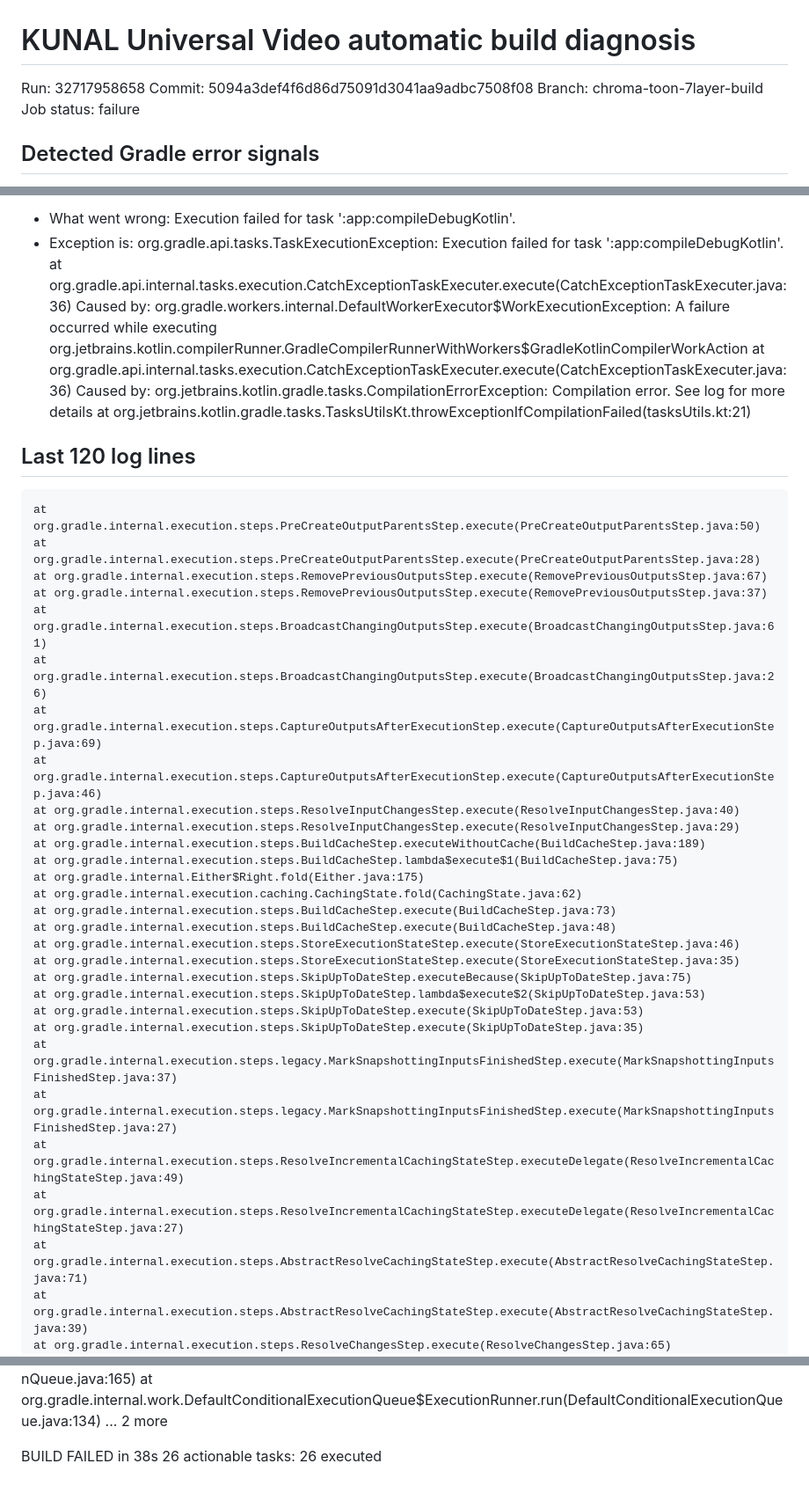
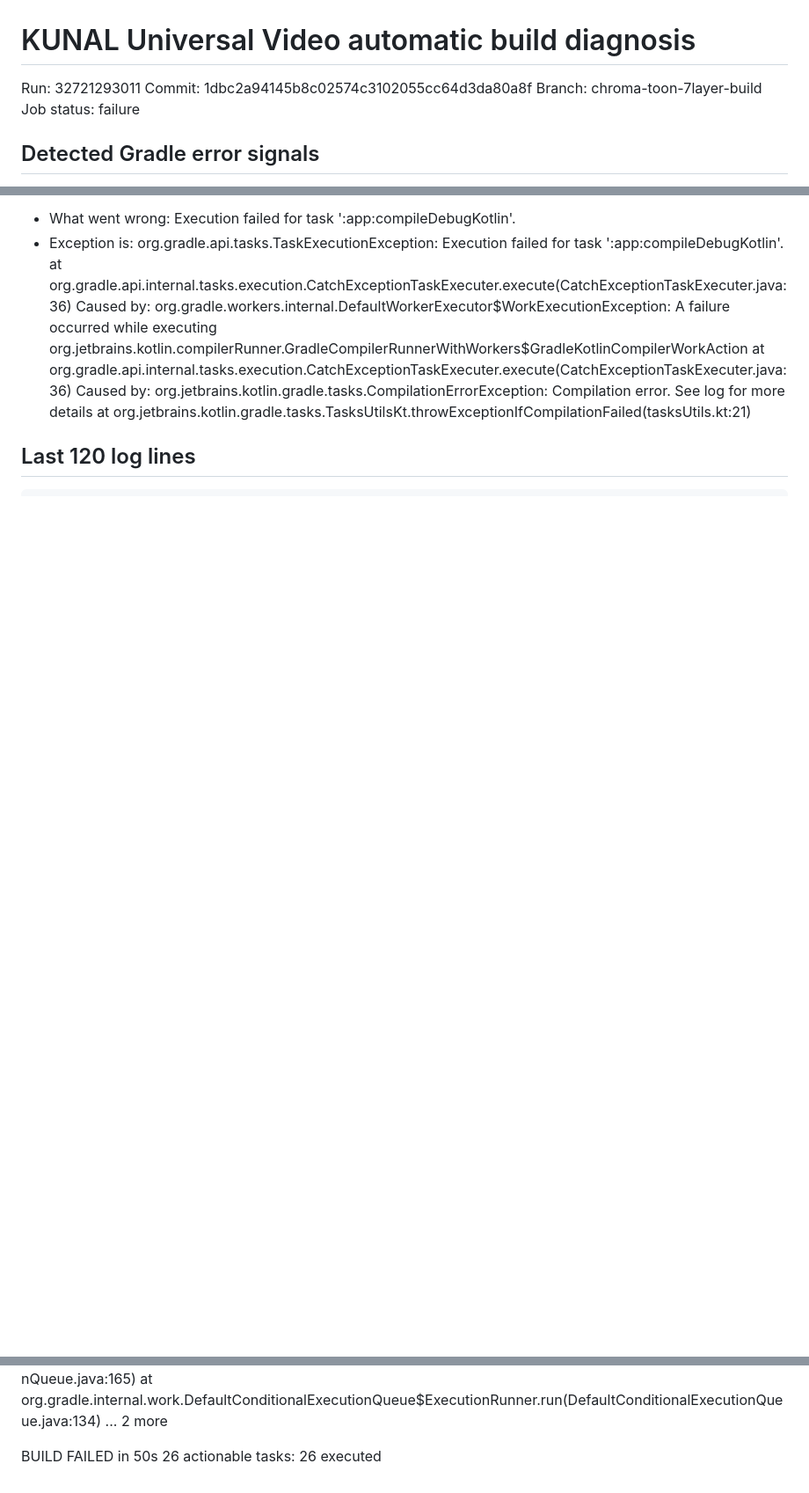
Before and after one commit to kunalledade959-bot/KUNAL-Universal-Video, a Markdown page: ci-results/latest-build-diagnosis.md, 3 parts joined by grey strips. Shown at 88% size. GitHub-like rendering; blank space fills up the shorter version.

Commit message:
ci: publish latest automatic build diagnosis

```diff
--- a/ci-results/latest-build-diagnosis.md
+++ b/ci-results/latest-build-diagnosis.md
@@ -1,7 +1,7 @@
 # KUNAL Universal Video automatic build diagnosis
 
-Run: 32717958658
-Commit: 5094a3def4f6d86d75091d3041aa9adbc7508f08
+Run: 32721293011
+Commit: 1dbc2a94145b8c02574c3102055cc64d3da80a8f
 Branch: chroma-toon-7layer-build
 Job status: failure
 
@@ -21,35 +22,6 @@ Caused by: org.jetbrains.kotlin.gradle.tasks.CompilationErrorException: Compilat
 	at org.jetbrains.kotlin.gradle.tasks.TasksUtilsKt.throwExceptionIfCompilationFailed(tasksUtils.kt:21)
 
 ## Last 120 log lines
-	at org.gradle.internal.execution.steps.PreCreateOutputParentsStep.execute(PreCreateOutputParentsStep.java:50)
-	at org.gradle.internal.execution.steps.PreCreateOutputParentsStep.execute(PreCreateOutputParentsStep.java:28)
-	at org.gradle.internal.execution.steps.RemovePreviousOutputsStep.execute(RemovePreviousOutputsStep.java:67)
-	at org.gradle.internal.execution.steps.RemovePreviousOutputsStep.execute(RemovePreviousOutputsStep.java:37)
-	at org.gradle.internal.execution.steps.BroadcastChangingOutputsStep.execute(BroadcastChangingOutputsStep.java:61)
-	at org.gradle.internal.execution.steps.BroadcastChangingOutputsStep.execute(BroadcastChangingOutputsStep.java:26)
-	at org.gradle.internal.execution.steps.CaptureOutputsAfterExecutionStep.execute(CaptureOutputsAfterExecutionStep.java:69)
-	at org.gradle.internal.execution.steps.CaptureOutputsAfterExecutionStep.execute(CaptureOutputsAfterExecutionStep.java:46)
-	at org.gradle.internal.execution.steps.ResolveInputChangesStep.execute(ResolveInputChangesStep.java:40)
-	at org.gradle.internal.execution.steps.ResolveInputChangesStep.execute(ResolveInputChangesStep.java:29)
-	at org.gradle.internal.execution.steps.BuildCacheStep.executeWithoutCache(BuildCacheStep.java:189)
-	at org.gradle.internal.execution.steps.BuildCacheStep.lambda$execute$1(BuildCacheStep.java:75)
-	at org.gradle.internal.Either$Right.fold(Either.java:175)
-	at org.gradle.internal.execution.caching.CachingState.fold(CachingState.java:62)
-	at org.gradle.internal.execution.steps.BuildCacheStep.execute(BuildCacheStep.java:73)
-	at org.gradle.internal.execution.steps.BuildCacheStep.execute(BuildCacheStep.java:48)
-	at org.gradle.internal.execution.steps.StoreExecutionStateStep.execute(StoreExecutionStateStep.java:46)
-	at org.gradle.internal.execution.steps.StoreExecutionStateStep.execute(StoreExecutionStateStep.java:35)
-	at org.gradle.internal.execution.steps.SkipUpToDateStep.executeBecause(SkipUpToDateStep.java:75)
-	at org.gradle.internal.execution.steps.SkipUpToDateStep.lambda$execute$2(SkipUpToDateStep.java:53)
-	at org.gradle.internal.execution.steps.SkipUpToDateStep.execute(SkipUpToDateStep.java:53)
-	at org.gradle.internal.execution.steps.SkipUpToDateStep.execute(SkipUpToDateStep.java:35)
-	at org.gradle.internal.execution.steps.legacy.MarkSnapshottingInputsFinishedStep.execute(MarkSnapshottingInputsFinishedStep.java:37)
-	at org.gradle.internal.execution.steps.legacy.MarkSnapshottingInputsFinishedStep.execute(MarkSnapshottingInputsFinishedStep.java:27)
-	at org.gradle.internal.execution.steps.ResolveIncrementalCachingStateStep.executeDelegate(ResolveIncrementalCachingStateStep.java:49)
-	at org.gradle.internal.execution.steps.ResolveIncrementalCachingStateStep.executeDelegate(ResolveIncrementalCachingStateStep.java:27)
-	at org.gradle.internal.execution.steps.AbstractResolveCachingStateStep.execute(AbstractResolveCachingStateStep.java:71)
-	at org.gradle.internal.execution.steps.AbstractResolveCachingStateStep.execute(AbstractResolveCachingStateStep.java:39)
-	at org.gradle.internal.execution.steps.ResolveChangesStep.execute(ResolveChangesStep.java:65)
 	at org.gradle.internal.execution.steps.ResolveChangesStep.execute(ResolveChangesStep.java:36)
 	at org.gradle.internal.execution.steps.ValidateStep.execute(ValidateStep.java:105)
 	at org.gradle.internal.execution.steps.ValidateStep.execute(ValidateStep.java:54)
@@ -139,5 +140,5 @@ Caused by: org.jetbrains.kotlin.gradle.tasks.CompilationErrorException: Compilat
 	... 2 more
 
 
-BUILD FAILED in 38s
+BUILD FAILED in 50s
 26 actionable tasks: 26 executed
```
Also changed, not shown: other parts of ci-results/latest-build-diagnosis.md (+30 -0 lines).
